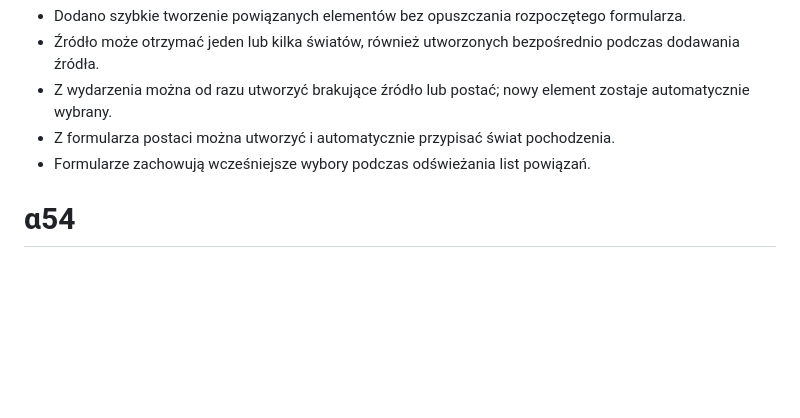
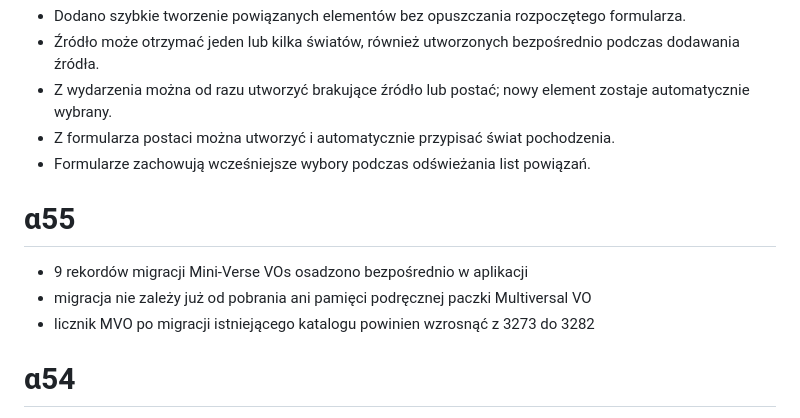
Before and after one commit to hominicus1/Chronizo, a Markdown page: CHANGELOG.md, the part around the change. Rendered like a GitHub page; blank space fills up the shorter version.

Commit message:
Chronizo α55: embed missing MVO migration records

```diff
--- a/CHANGELOG.md
+++ b/CHANGELOG.md
@@ -234,6 +234,12 @@
 - Z formularza postaci można utworzyć i automatycznie przypisać świat pochodzenia.
 - Formularze zachowują wcześniejsze wybory podczas odświeżania list powiązań.
 
+# α55
+
+- 9 rekordów migracji Mini-Verse VOs osadzono bezpośrednio w aplikacji
+- migracja nie zależy już od pobrania ani pamięci podręcznej paczki Multiversal VO
+- licznik MVO po migracji istniejącego katalogu powinien wzrosnąć z 3273 do 3282
+
 # α54
 
 - projekty zawierające MVO automatycznie otrzymują 9 brakujących źródeł z Mini-Verse VOs
```
